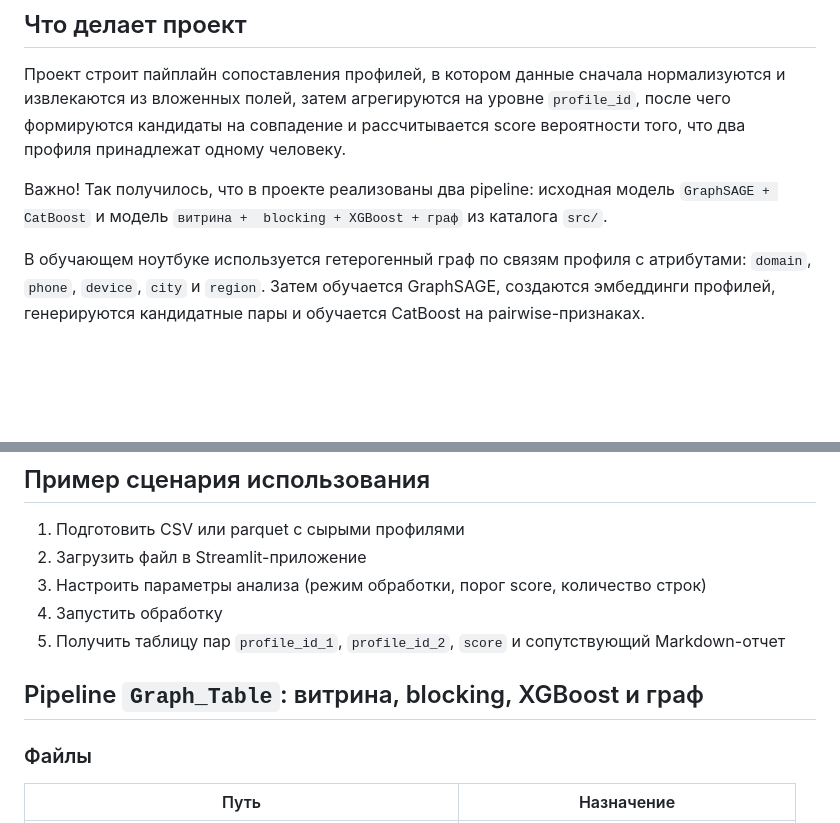
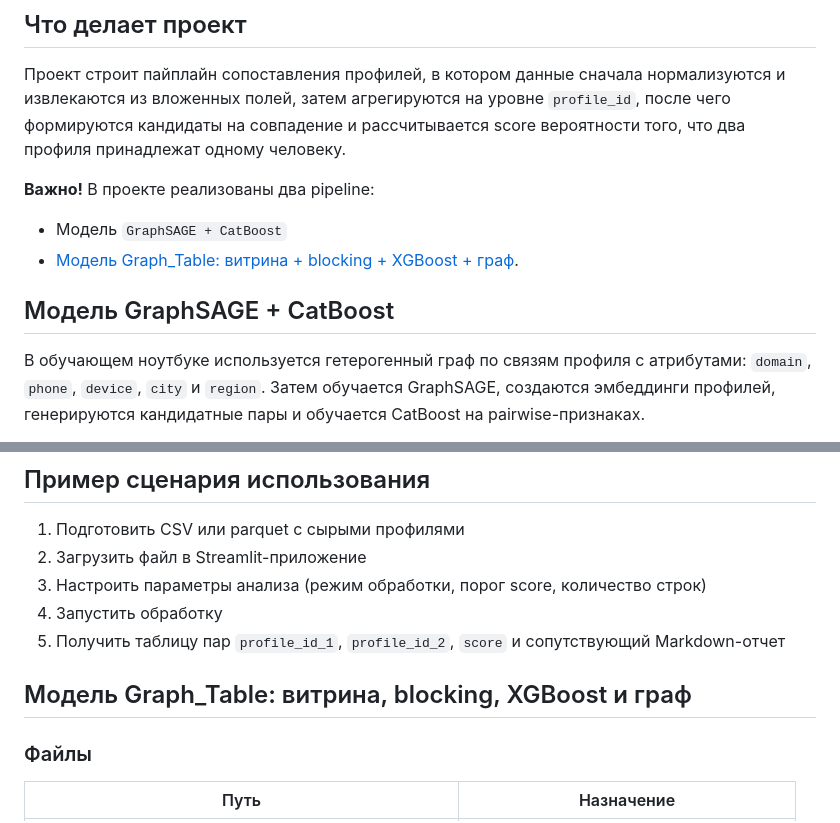
Before and after one commit to JeffRaiAlt/workshop_task2, a Markdown page: README.md, 2 parts joined by grey strips. Drawn GitHub-style; blank space fills up the shorter version.

Commit message:
Добавлено более четкое пояснение, про наличия в проекте 2 pipeline

```diff
--- a/README.md
+++ b/README.md
@@ -6,9 +6,11 @@
 
 Проект строит пайплайн сопоставления профилей, в котором данные сначала нормализуются и извлекаются из вложенных полей, затем агрегируются на уровне `profile_id`, после чего формируются кандидаты на совпадение и рассчитывается score вероятности того, что два профиля принадлежат одному человеку.
 
-Важно! Так получилось, что в проекте реализованы два pipeline: исходная модель `GraphSAGE + CatBoost` и
-модель `витрина +
-blocking + XGBoost + граф` из каталога `src/`.
+**Важно!** В проекте реализованы два pipeline:
+ - Модель `GraphSAGE + CatBoost`
+ - [Модель Graph_Table: витрина + blocking + XGBoost + граф](#graph-table).
+
+## Модель GraphSAGE + CatBoost
 
 В обучающем ноутбуке используется гетерогенный граф по связям профиля с атрибутами: `domain`, `phone`, `device`, `city` и `region`. Затем обучается GraphSAGE, создаются эмбеддинги профилей, генерируются кандидатные пары и обучается CatBoost на pairwise-признаках.
 
@@ -123,7 +125,8 @@ docker-compose up --build
 4. Запустить обработку
 5. Получить таблицу пар `profile_id_1`, `profile_id_2`, `score` и сопутствующий Markdown-отчет
 
-## Pipeline `Graph_Table`: витрина, blocking, XGBoost и граф
+<a id="graph-table"></a>
+## Модель Graph_Table: витрина, blocking, XGBoost и граф
 
 ### Файлы
 
```
